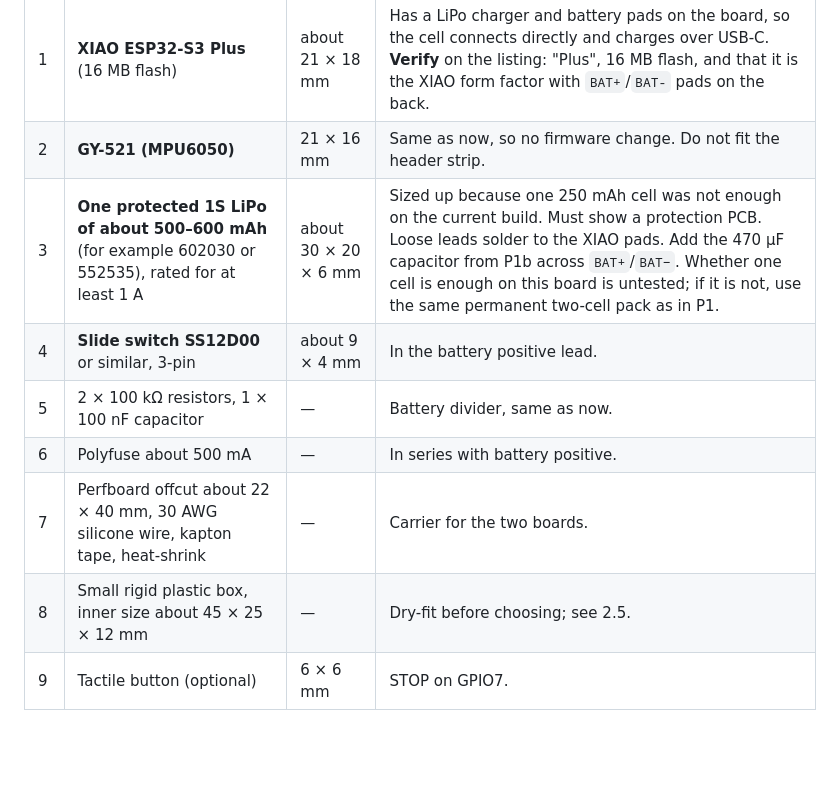
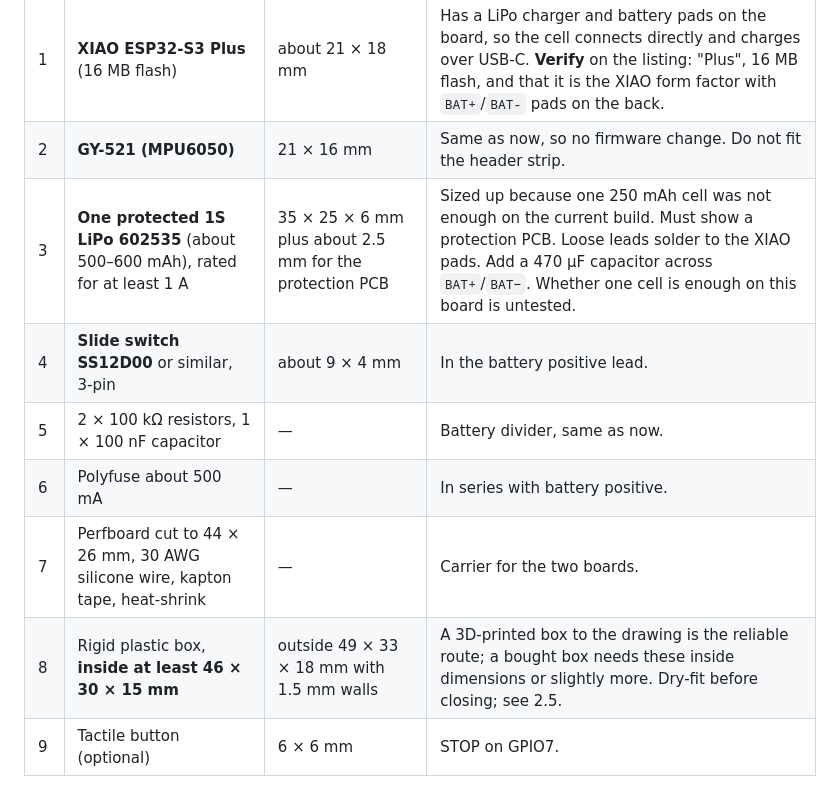
Before and after one commit to pashadude/LionOfJudo, a Markdown page: docs/IMU_KIT_V2_AND_MINI.md, the part around one of its changes. GitHub-like rendering; blank space fills up the shorter version.

```diff
--- a/docs/IMU_KIT_V2_AND_MINI.md
+++ b/docs/IMU_KIT_V2_AND_MINI.md
@@ -104,12 +114,12 @@ volume, one cell, no external charger, no harness.
 |---|------|------|-------|
 | 1 | **XIAO ESP32-S3 Plus** (16 MB flash) | about 21 × 18 mm | Has a LiPo charger and battery pads on the board, so the cell connects directly and charges over USB-C. **Verify** on the listing: "Plus", 16 MB flash, and that it is the XIAO form factor with `BAT+`/`BAT-` pads on the back. |
 | 2 | **GY-521 (MPU6050)** | 21 × 16 mm | Same as now, so no firmware change. Do not fit the header strip. |
-| 3 | **One protected 1S LiPo of about 500–600 mAh** (for example 602030 or 552535), rated for at least 1 A | about 30 × 20 × 6 mm | Sized up because one 250 mAh cell was not enough on the current build. Must show a protection PCB. Loose leads solder to the XIAO pads. Add the 470 µF capacitor from P1b across `BAT+`/`BAT−`. Whether one cell is enough on this board is untested; if it is not, use the same permanent two-cell pack as in P1. |
+| 3 | **One protected 1S LiPo 602535** (about 500–600 mAh), rated for at least 1 A | 35 × 25 × 6 mm plus about 2.5 mm for the protection PCB | Sized up because one 250 mAh cell was not enough on the current build. Must show a protection PCB. Loose leads solder to the XIAO pads. Add a 470 µF capacitor across `BAT+`/`BAT−`. Whether one cell is enough on this board is untested. |
 | 4 | **Slide switch SS12D00** or similar, 3-pin | about 9 × 4 mm | In the battery positive lead. |
 | 5 | 2 × 100 kΩ resistors, 1 × 100 nF capacitor | — | Battery divider, same as now. |
 | 6 | Polyfuse about 500 mA | — | In series with battery positive. |
-| 7 | Perfboard offcut about 22 × 40 mm, 30 AWG silicone wire, kapton tape, heat-shrink | — | Carrier for the two boards. |
-| 8 | Small rigid plastic box, inner size about 45 × 25 × 12 mm | — | Dry-fit before choosing; see 2.5. |
+| 7 | Perfboard cut to 44 × 26 mm, 30 AWG silicone wire, kapton tape, heat-shrink | — | Carrier for the two boards. |
+| 8 | Rigid plastic box, **inside at least 46 × 30 × 15 mm** | outside 49 × 33 × 18 mm with 1.5 mm walls | A 3D-printed box to the drawing is the reliable route; a bought box needs these inside dimensions or slightly more. Dry-fit before closing; see 2.5. |
 | 9 | Tactile button (optional) | 6 × 6 mm | STOP on GPIO7. |
 
 **Why the XIAO and not a SuperMini.** The common ESP32-S3 SuperMini carries
```
Also changed, not shown: other parts of docs/IMU_KIT_V2_AND_MINI.md (+34 -17 lines), docs/mini/mini_capsule_v0.1.png (added), 1 other file.
